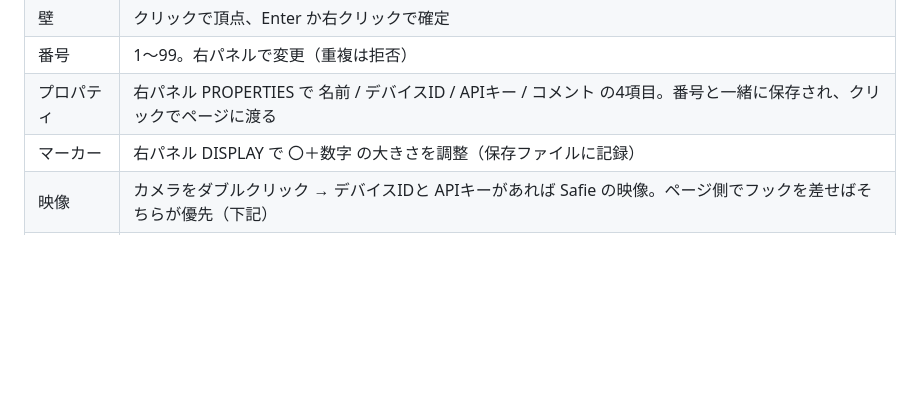
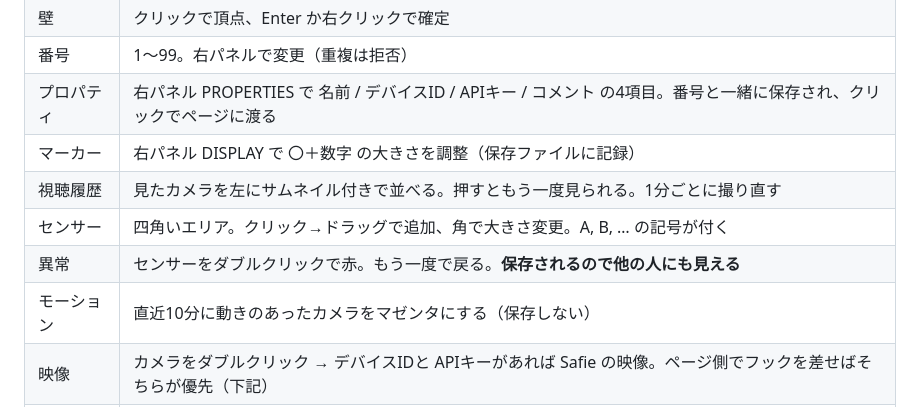
Before and after one commit to yomei-o/camplan_wasm, a Markdown page: README.md, the part around one of its changes. Rendered like a GitHub page; blank space fills up the shorter version.

Commit message:
README / RESUME: 視聴履歴・センサー・モーション検知を書く
Co-Authored-By: Claude Opus 5 (1M context) <noreply@anthropic.com>

```diff
--- a/README.md
+++ b/README.md
@@ -18,6 +18,10 @@ stb_image（public domain のヘッダ1枚）で、他に外部ライブラリ
 | 番号 | 1〜99。右パネルで変更（重複は拒否） |
 | プロパティ | 右パネル PROPERTIES で 名前 / デバイスID / APIキー / コメント の4項目。番号と一緒に保存され、クリックでページに渡る |
 | マーカー | 右パネル DISPLAY で 〇＋数字 の大きさを調整（保存ファイルに記録） |
+| 視聴履歴 | 見たカメラを左にサムネイル付きで並べる。押すともう一度見られる。1分ごとに撮り直す |
+| センサー | 四角いエリア。クリック→ドラッグで追加、角で大きさ変更。A, B, … の記号が付く |
+| 異常 | センサーをダブルクリックで赤。もう一度で戻る。**保存されるので他の人にも見える** |
+| モーション | 直近10分に動きのあったカメラをマゼンタにする（保存しない） |
 | 映像 | カメラをダブルクリック → デバイスIDと APIキーがあれば Safie の映像。ページ側でフックを差せばそちらが優先（下記） |
 | 一時URL | ページ側が `window.camplanShare` を用意したときだけヘッダに出る。外部の人に「いま見ている階」を見せる URL を発行する |
 | 通報 | その URL を持って `window.onReport(url, info)` を呼ぶ。未定義なら alert |
```
Also changed, not shown: other parts of README.md (+58 -0 lines), RESUME.md (+19 -0 lines).
